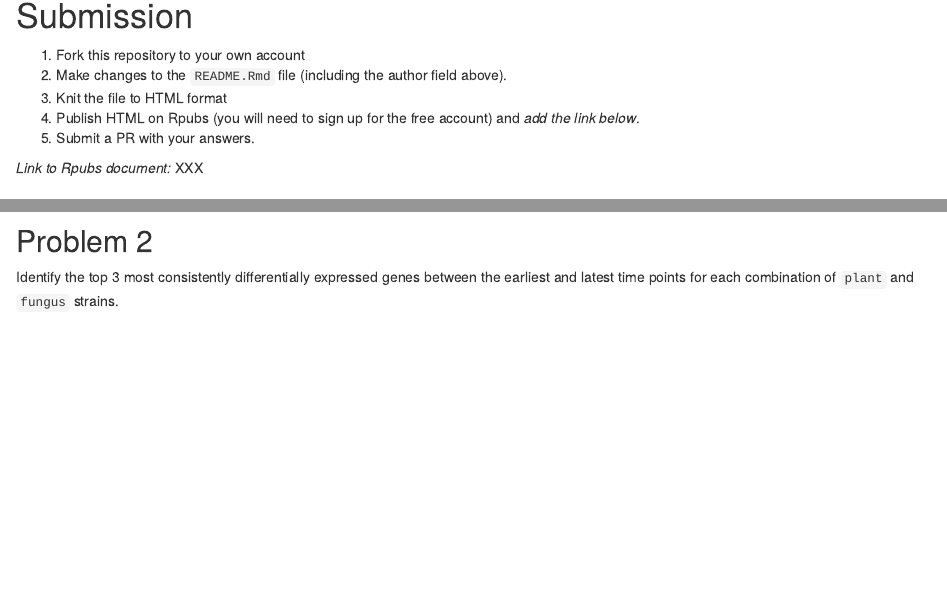
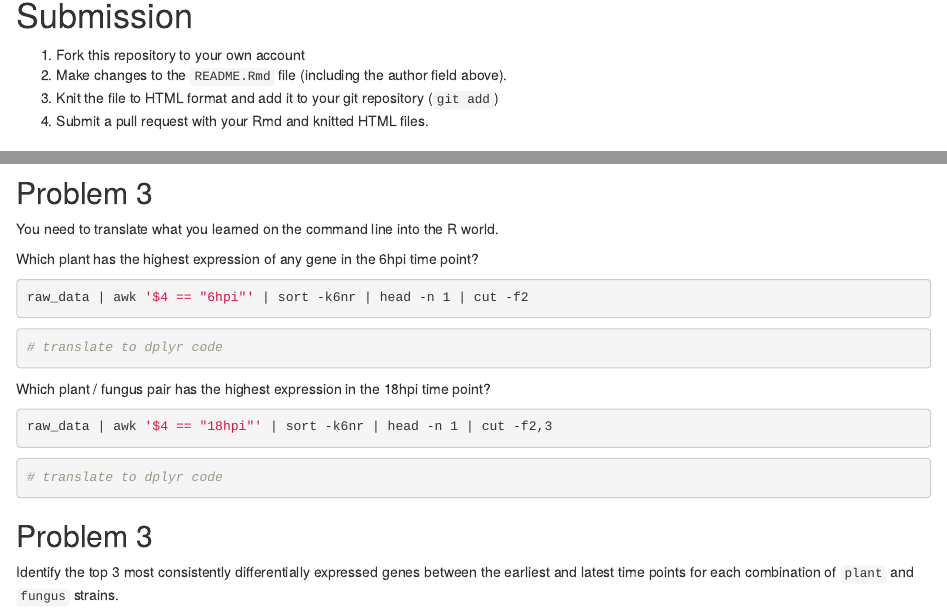
Before and after one commit to stonedas/problem-set-3, an R Markdown document (README.Rmd): the page in a window 1100 px wide, from 140 px down, and a second part further down, joined at a grey line. Rendered offline with R 4.5, knitr and Pandoc, with nearby package versions; some code elsewhere in the file could not run offline.

Commit message:
add cmdline translation problem

````diff
--- a/README.Rmd
+++ b/README.Rmd
@@ -13,11 +13,8 @@ knitr::opts_chunk$set(echo = TRUE, comment = "#>")
 
 1. Fork this repository to your own account
 1. Make changes to the `README.Rmd` file (including the author field above).
-1. Knit the file to HTML format
-1. Publish HTML on Rpubs (you will need to sign up for the free account) and *add the link below*.
-1. Submit a PR with your answers.
-
-*Link to Rpubs document:* XXX
+1. Knit the file to HTML format and add it to your git repository (`git add`)
+1. Submit a pull request with your Rmd and knitted HTML files.
 
 # Overview
 
@@ -89,6 +90,30 @@ cleaned_data
 ```
 
-## Problem 2
+## Problem 3
+
+You need to translate what you learned on the command line into the R world.
+
+Which plant has the highest expression of any gene in the 6hpi time point?
+
+```{bash, eval=FALSE}
+raw_data | awk '$4 == "6hpi"' | sort -k6nr | head -n 1 | cut -f2
+```
+
+```{r}
+# translate to dplyr code
+```
+
+Which plant / fungus pair has the highest expression in the 18hpi time point?
+
+```{bash, eval=FALSE}
+raw_data | awk '$4 == "18hpi"' | sort -k6nr | head -n 1 | cut -f2,3
+```
+
+```{r}
+# translate to dplyr code
+```
+
+## Problem 3
 
 Identify the top 3 most consistently differentially expressed genes between the earliest and latest time points for each combination of `plant` and `fungus` strains.
 
````
Also changed, not shown: README.Rmd (22 more changed lines).
